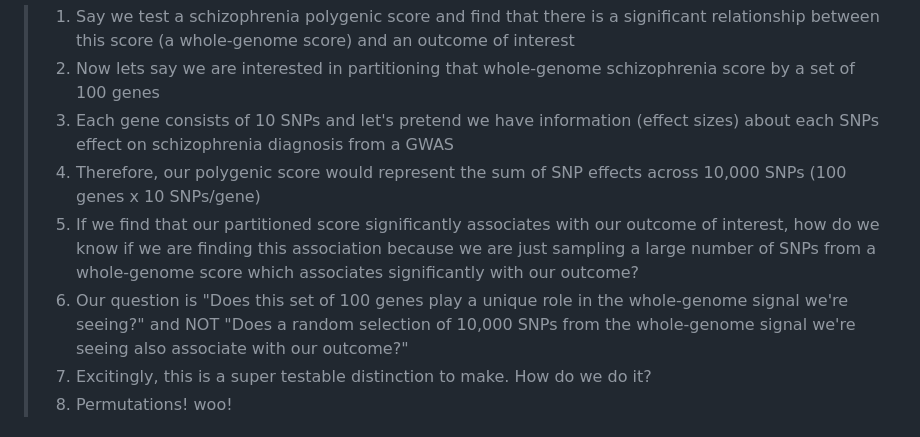
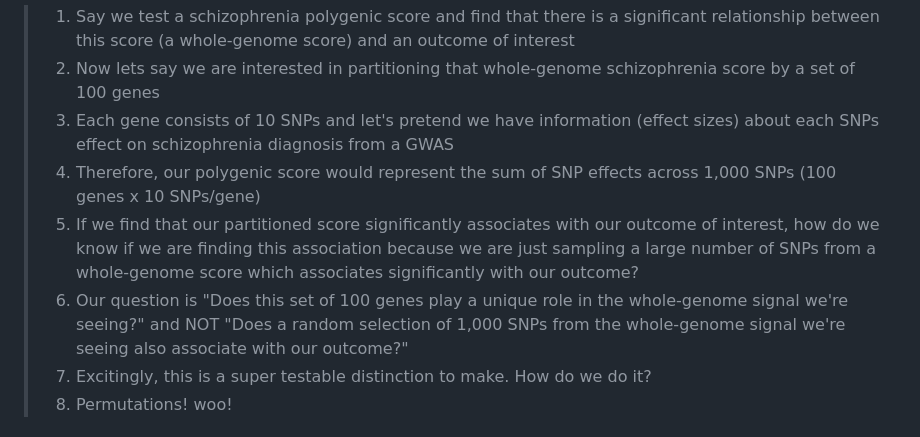
Before and after one commit to hughesdy/ABCD-Attention-PLE, a Markdown page: README.md, the part around the change. GitHub-like rendering.

```diff
--- a/README.md
+++ b/README.md
@@ -6,9 +6,9 @@ Home to the scripts used to shuffle SNP effects and generate permuted, null dist
 > 1. Say we test a schizophrenia polygenic score and find that there is a significant relationship between this score (a whole-genome score) and an outcome of interest
 > 2. Now lets say we are interested in partitioning that whole-genome schizophrenia score by a set of 100 genes
 > 3. Each gene consists of 10 SNPs and let's pretend we have information (effect sizes) about each SNPs effect on schizophrenia diagnosis from a GWAS
-> 4. Therefore, our polygenic score would represent the sum of SNP effects across 10,000 SNPs (100 genes x 10 SNPs/gene)
+> 4. Therefore, our polygenic score would represent the sum of SNP effects across 1,000 SNPs (100 genes x 10 SNPs/gene)
 > 5. If we find that our partitioned score significantly associates with our outcome of interest, how do we know if we are finding this association because we are just sampling a large number of SNPs from a whole-genome score which associates significantly with our outcome?
-> 6. Our question is "Does this set of 100 genes play a unique role in the whole-genome signal we're seeing?" and NOT "Does a random selection of 10,000 SNPs from the whole-genome signal we're seeing also associate with our outcome?"
+> 6. Our question is "Does this set of 100 genes play a unique role in the whole-genome signal we're seeing?" and NOT "Does a random selection of 1,000 SNPs from the whole-genome signal we're seeing also associate with our outcome?"
 > 7. Excitingly, this is a super testable distinction to make. How do we do it?
 > 8. Permutations! woo!
 
```
